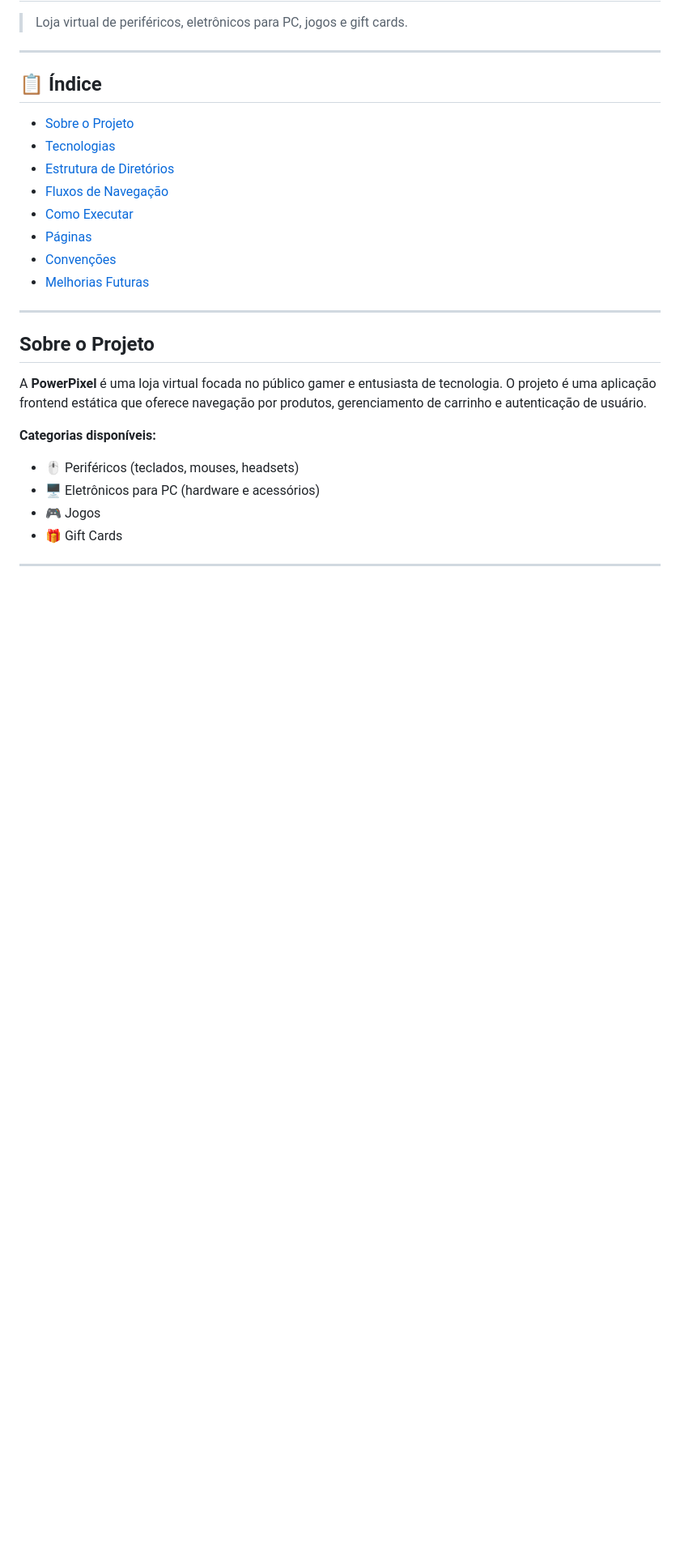
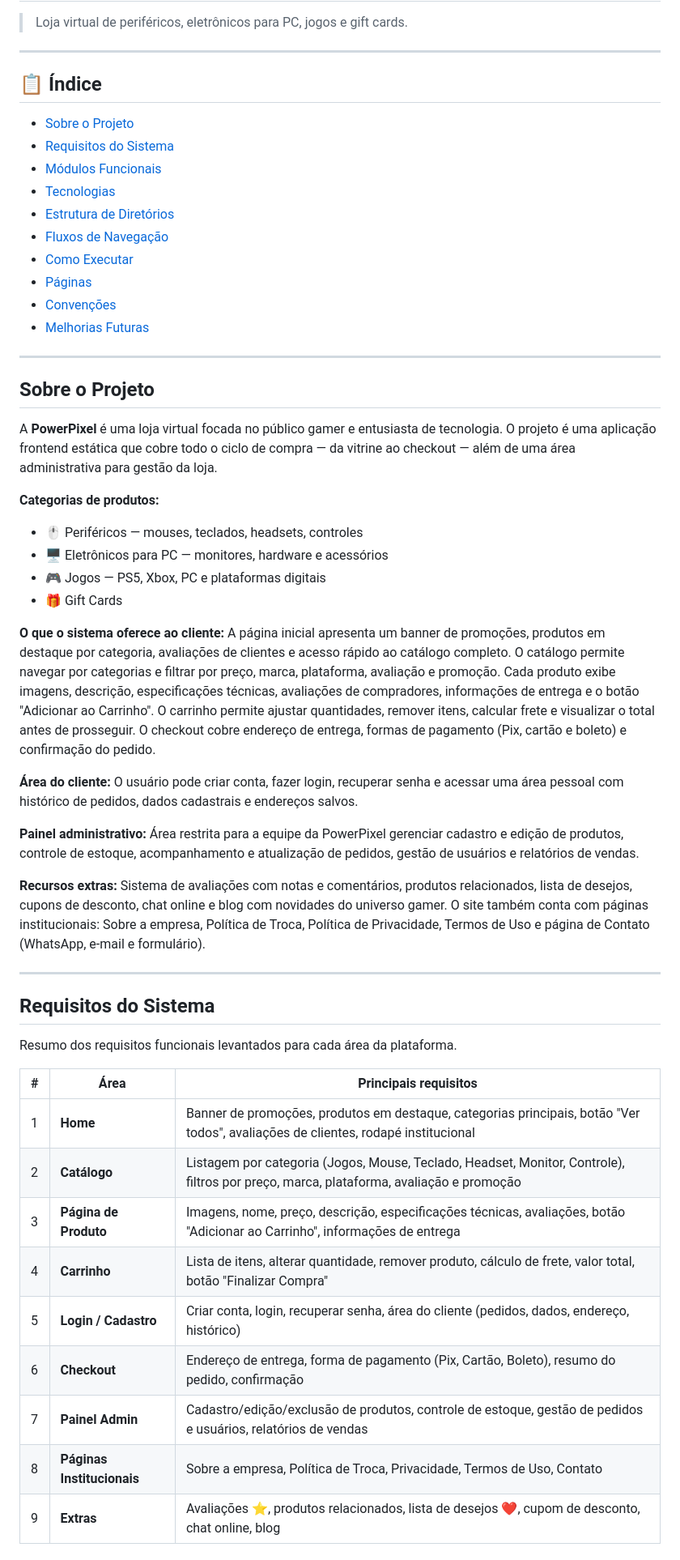
Before and after one commit to taigoti/PowerPixel, a Markdown page: README.md, the part around one of its changes. Shown at 81% size. Rendered like a GitHub page; blank space fills up the shorter version.

Commit message:
docs: add +info about project

```diff
--- a/README.md
+++ b/README.md
@@ -7,6 +7,8 @@
 ## 📋 Índice
 
 - [Sobre o Projeto](#sobre-o-projeto)
+- [Requisitos do Sistema](#requisitos-do-sistema)
+- [Módulos Funcionais](#módulos-funcionais)
 - [Tecnologias](#tecnologias)
 - [Estrutura de Diretórios](#estrutura-de-diretórios)
 - [Fluxos de Navegação](#fluxos-de-navegação)
@@ -19,10 +21,41 @@
 
 ## Sobre o Projeto
 
-A **PowerPixel** é uma loja virtual focada no público gamer e entusiasta de tecnologia. O projeto é uma aplicação frontend estática que oferece navegação por produtos, gerenciamento de carrinho e autenticação de usuário.
+A **PowerPixel** é uma loja virtual focada no público gamer e entusiasta de tecnologia. O projeto é uma aplicação frontend estática que cobre todo o ciclo de compra — da vitrine ao checkout — além de uma área administrativa para gestão da loja.
 
-**Categorias disponíveis:**
-- 🖱️ Periféricos (teclados, mouses, headsets)
-- 🖥️ Eletrônicos para PC (hardware e acessórios)
-- 🎮 Jogos
+**Categorias de produtos:**
+- 🖱️ Periféricos — mouses, teclados, headsets, controles
+- 🖥️ Eletrônicos para PC — monitores, hardware e acessórios
+- 🎮 Jogos — PS5, Xbox, PC e plataformas digitais
 - 🎁 Gift Cards
+
+**O que o sistema oferece ao cliente:**
+A página inicial apresenta um banner de promoções, produtos em destaque por categoria, avaliações de clientes e acesso rápido ao catálogo completo. O catálogo permite navegar por categorias e filtrar por preço, marca, plataforma, avaliação e promoção. Cada produto exibe imagens, descrição, especificações técnicas, avaliações de compradores, informações de entrega e o botão "Adicionar ao Carrinho". O carrinho permite ajustar quantidades, remover itens, calcular frete e visualizar o total antes de prosseguir. O checkout cobre endereço de entrega, formas de pagamento (Pix, cartão e boleto) e confirmação do pedido.
+
+**Área do cliente:**
+O usuário pode criar conta, fazer login, recuperar senha e acessar uma área pessoal com histórico de pedidos, dados cadastrais e endereços salvos.
+
+**Painel administrativo:**
+Área restrita para a equipe da PowerPixel gerenciar cadastro e edição de produtos, controle de estoque, acompanhamento e atualização de pedidos, gestão de usuários e relatórios de vendas.
+
+**Recursos extras:**
+Sistema de avaliações com notas e comentários, produtos relacionados, lista de desejos, cupons de desconto, chat online e blog com novidades do universo gamer. O site também conta com páginas institucionais: Sobre a empresa, Política de Troca, Política de Privacidade, Termos de Uso e página de Contato (WhatsApp, e-mail e formulário).
+
+---
+
+## Requisitos do Sistema
+
+Resumo dos requisitos funcionais levantados para cada área da plataforma.
+
+| # | Área | Principais requisitos |
+|---|---|---|
+| 1 | **Home** | Banner de promoções, produtos em destaque, categorias principais, botão "Ver todos", avaliações de clientes, rodapé institucional |
+| 2 | **Catálogo** | Listagem por categoria (Jogos, Mouse, Teclado, Headset, Monitor, Controle), filtros por preço, marca, plataforma, avaliação e promoção |
+| 3 | **Página de Produto** | Imagens, nome, preço, descrição, especificações técnicas, avaliações, botão "Adicionar ao Carrinho", informações de entrega |
+| 4 | **Carrinho** | Lista de itens, alterar quantidade, remover produto, cálculo de frete, valor total, botão "Finalizar Compra" |
+| 5 | **Login / Cadastro** | Criar conta, login, recuperar senha, área do cliente (pedidos, dados, endereço, histórico) |
+| 6 | **Checkout** | Endereço de entrega, forma de pagamento (Pix, Cartão, Boleto), resumo do pedido, confirmação |
+| 7 | **Painel Admin** | Cadastro/edição/exclusão de produtos, controle de estoque, gestão de pedidos e usuários, relatórios de vendas |
+| 8 | **Páginas Institucionais** | Sobre a empresa, Política de Troca, Privacidade, Termos de Uso, Contato |
+| 9 | **Extras** | Avaliações ⭐, produtos relacionados, lista de desejos ❤️, cupom de desconto, chat online, blog |
+
```
Also changed, not shown: other parts of README.md (+16 -0 lines).
